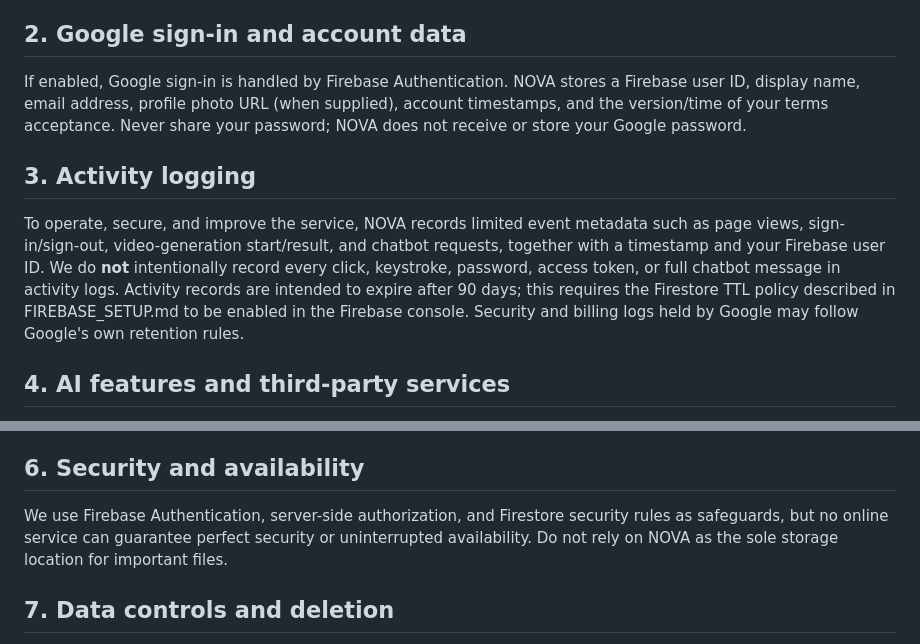
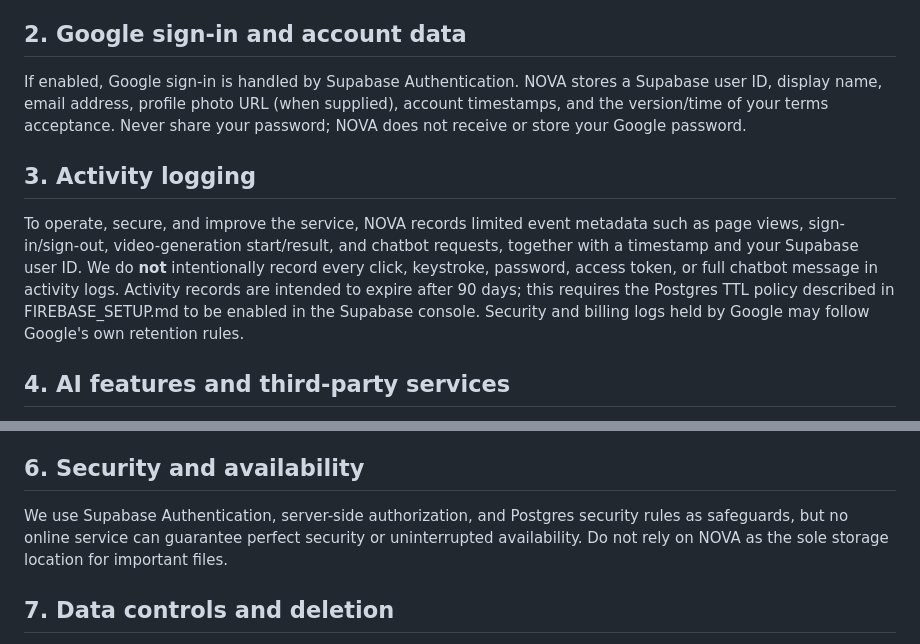
Before and after one commit to NovaOS-original/nova-os-website, a Markdown page: TERMS.md, 2 parts joined by grey strips. GitHub-like rendering.

Commit message:
Update NOVA privacy terms for Supabase backend

```diff
--- a/TERMS.md
+++ b/TERMS.md
@@ -8,10 +8,10 @@ By signing in and accepting these terms, you agree to the following. Do not cont
 NOVA OS Website and Video Studio are experimental community services provided for personal, educational, and development use. Features may change, be interrupted, or be removed. You must be old enough to consent to online services in your jurisdiction or use the service with a parent/guardian's permission.
 
 ## 2. Google sign-in and account data
-If enabled, Google sign-in is handled by Firebase Authentication. NOVA stores a Firebase user ID, display name, email address, profile photo URL (when supplied), account timestamps, and the version/time of your terms acceptance. Never share your password; NOVA does not receive or store your Google password.
+If enabled, Google sign-in is handled by Supabase Authentication. NOVA stores a Supabase user ID, display name, email address, profile photo URL (when supplied), account timestamps, and the version/time of your terms acceptance. Never share your password; NOVA does not receive or store your Google password.
 
 ## 3. Activity logging
-To operate, secure, and improve the service, NOVA records limited event metadata such as page views, sign-in/sign-out, video-generation start/result, and chatbot requests, together with a timestamp and your Firebase user ID. We do **not** intentionally record every click, keystroke, password, access token, or full chatbot message in activity logs. Activity records are intended to expire after 90 days; this requires the Firestore TTL policy described in FIREBASE_SETUP.md to be enabled in the Firebase console. Security and billing logs held by Google may follow Google's own retention rules.
+To operate, secure, and improve the service, NOVA records limited event metadata such as page views, sign-in/sign-out, video-generation start/result, and chatbot requests, together with a timestamp and your Supabase user ID. We do **not** intentionally record every click, keystroke, password, access token, or full chatbot message in activity logs. Activity records are intended to expire after 90 days; this requires the Postgres TTL policy described in FIREBASE_SETUP.md to be enabled in the Supabase console. Security and billing logs held by Google may follow Google's own retention rules.
 
 ## 4. AI features and third-party services
 When you use AI features, prompts and any uploaded image you submit may be transmitted to the selected third-party AI provider to perform the request. The public video-generation demo is operated by a third party and may have its own terms, capacity limits, and data handling practices. Do not submit confidential, sensitive, illegal, or other people's personal data without permission. NOVA does not promise that generated content is accurate, unique, available, or suitable for any purpose.
@@ -22,7 +22,7 @@ The chatbot may send your message to Google's Gemini API for a response. Chat te
 Do not use NOVA to violate laws, infringe rights, harass, impersonate, create malicious content, bypass service limits, or upload content you do not have rights to use. You remain responsible for your prompts, uploads, and generated content. Respect applicable licenses and third-party terms.
 
 ## 6. Security and availability
-We use Firebase Authentication, server-side authorization, and Firestore security rules as safeguards, but no online service can guarantee perfect security or uninterrupted availability. Do not rely on NOVA as the sole storage location for important files.
+We use Supabase Authentication, server-side authorization, and Postgres security rules as safeguards, but no online service can guarantee perfect security or uninterrupted availability. Do not rely on NOVA as the sole storage location for important files.
 
 ## 7. Data controls and deletion
 You may sign out at any time. For account-data access, correction, or deletion requests, contact the NOVA project maintainers through the public GitHub repository. Until an account-deletion workflow is added, deletion requests require maintainer action. Activity logs are designed for 90-day expiration once TTL is enabled.
```
